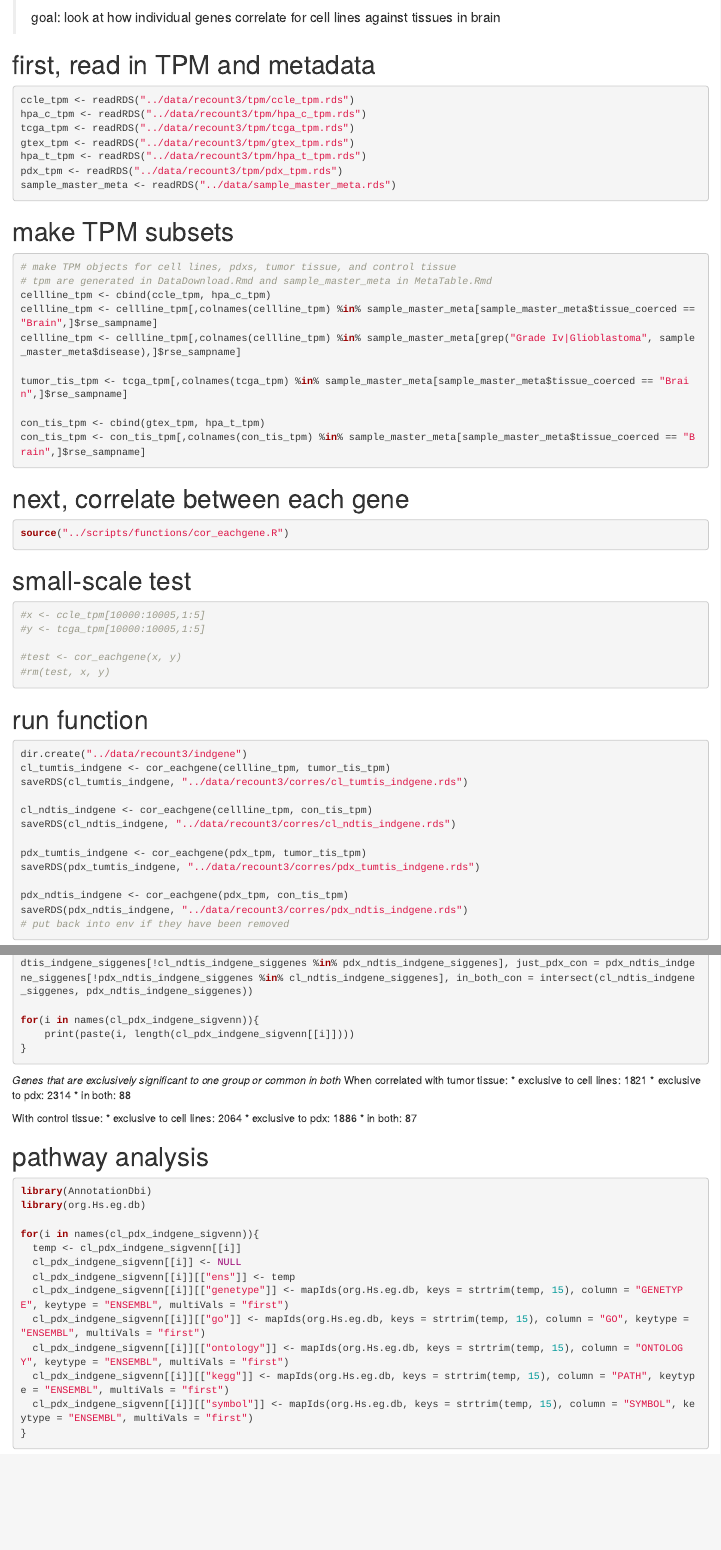
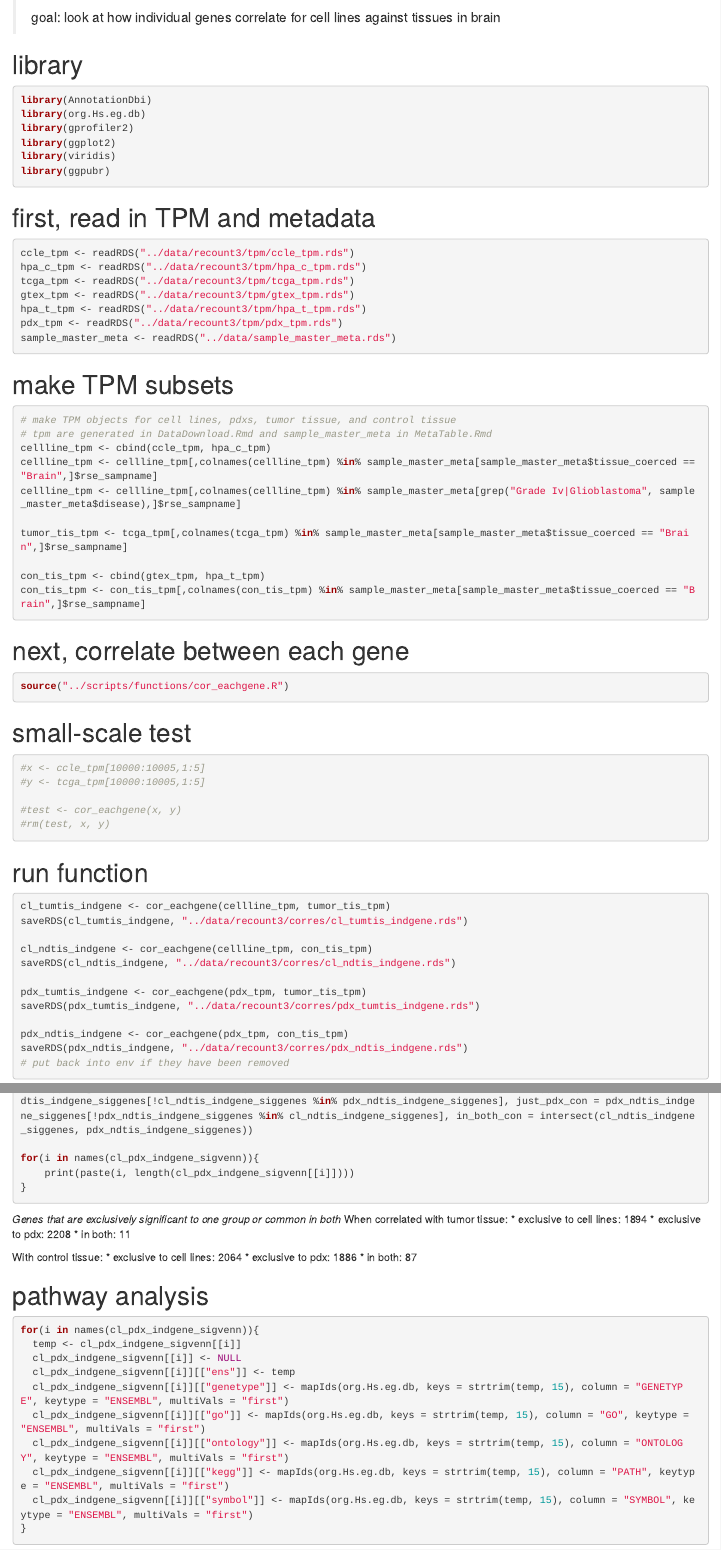
Before and after one commit to lasseignelab/modelselection, an R Markdown document (scripts/Ind_Gene_Pathways.Rmd): the page in a window 1100 px wide, from its top, and a second part further down, joined at a grey line. Rendered offline with R 4.5, knitr and Pandoc, with nearby package versions; the code chunks are not run, so their results and figures are left out.

Commit message:
fix small comments and move library load in Ind_Gene_Pathways

````diff
--- a/scripts/Ind_Gene_Pathways.Rmd
+++ b/scripts/Ind_Gene_Pathways.Rmd
@@ -1,4 +1,14 @@
 > goal: look at how individual genes correlate for cell lines against tissues in brain
+
+# library
+```{r}
+library(AnnotationDbi)
+library(org.Hs.eg.db)
+library(gprofiler2)
+library(ggplot2)
+library(viridis)
+library(ggpubr)
+```
 
 # first, read in TPM and metadata
 ```{r}
@@ -41,7 +51,6 @@ source("../scripts/functions/cor_eachgene.R")
 
 # run function
 ```{r test function}
-dir.create("../data/recount3/indgene")
 cl_tumtis_indgene <- cor_eachgene(cellline_tpm, tumor_tis_tpm)
 saveRDS(cl_tumtis_indgene, "../data/recount3/corres/cl_tumtis_indgene.rds")
 
@@ -100,9 +109,9 @@ for(i in names(cl_pdx_indgene_sigvenn)){
 
 _Genes that are exclusively significant to one group or common in both_
 When correlated with tumor tissue:
-  * exclusive to cell lines: 1821
-* exclusive to pdx: 2314
-* in both: 88
+  * exclusive to cell lines: 1894
+* exclusive to pdx: 2208
+* in both: 11
 
 With control tissue:
   * exclusive to cell lines: 2064
@@ -111,9 +120,6 @@ With control tissue:
 
 # pathway analysis
 ```{r}
-library(AnnotationDbi)
-library(org.Hs.eg.db)
-
 for(i in names(cl_pdx_indgene_sigvenn)){
   temp <- cl_pdx_indgene_sigvenn[[i]]
   cl_pdx_indgene_sigvenn[[i]] <- NULL
````
Also changed, not shown: scripts/Ind_Gene_Pathways.Rmd (11 more changed lines), 1 other file.
